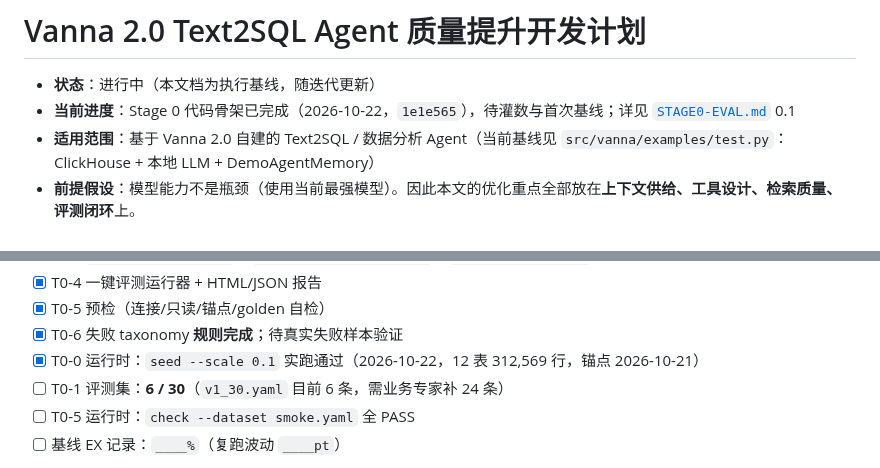
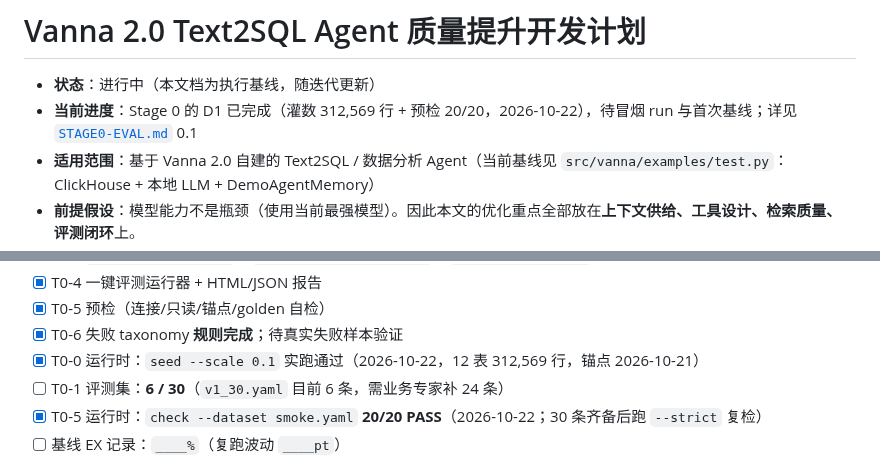
Before and after one commit to gaohan0524/vanna, a Markdown page: docs/AGENT_QUALITY_PLAN.md, 2 parts joined by grey strips. Drawn GitHub-style.

```diff
--- a/docs/AGENT_QUALITY_PLAN.md
+++ b/docs/AGENT_QUALITY_PLAN.md
@@ -1,7 +1,7 @@
 # Vanna 2.0 Text2SQL Agent 质量提升开发计划
 
 - **状态**：进行中（本文档为执行基线，随迭代更新）
-- **当前进度**：Stage 0 代码骨架已完成（2026-10-22，`1e1e565`），待灌数与首次基线；详见 [`STAGE0-EVAL.md`](./STAGE0-EVAL.md) 0.1
+- **当前进度**：Stage 0 的 D1 已完成（灌数 312,569 行 + 预检 20/20，2026-10-22），待冒烟 run 与首次基线；详见 [`STAGE0-EVAL.md`](./STAGE0-EVAL.md) 0.1
 - **适用范围**：基于 Vanna 2.0 自建的 Text2SQL / 数据分析 Agent（当前基线见 `src/vanna/examples/test.py`：ClickHouse + 本地 LLM + DemoAgentMemory）
 - **前提假设**：模型能力不是瓶颈（使用当前最强模型）。因此本文的优化重点全部放在**上下文供给、工具设计、检索质量、评测闭环**上。
 - **最后更新**：2026-10-21
@@ -608,7 +608,7 @@ class SearchColumnsTool(Tool[SearchColumnsArgs]):
 - [x] T0-6 失败 taxonomy **规则完成**；待真实失败样本验证
 - [x] T0-0 运行时：`seed --scale 0.1` 实跑通过（2026-10-22，12 表 312,569 行，锚点 2026-10-21）
 - [ ] T0-1 评测集：**6 / 30**（`v1_30.yaml` 目前 6 条，需业务专家补 24 条）
-- [ ] T0-5 运行时：`check --dataset smoke.yaml` 全 PASS
+- [x] T0-5 运行时：`check --dataset smoke.yaml` **20/20 PASS**（2026-10-22；30 条齐备后跑 `--strict` 复检）
 - [ ] 基线 EX 记录：`____%`（复跑波动 `____pt`）
 - 已验证：`pytest tests/test_eval_compare.py tests/test_eval_config.py` 9 passed；ruff 全通过；CLI/YAML/报告生成均正常；`.env` 可直接使用
 - 顺带修复：`vanna/core/evaluation/dataset.py` 补 `encoding="utf-8"`（Windows GBK 下中文用例无法解析）
```
Also changed, not shown: docs/STAGE0-EVAL.md (+7 -3 lines).
